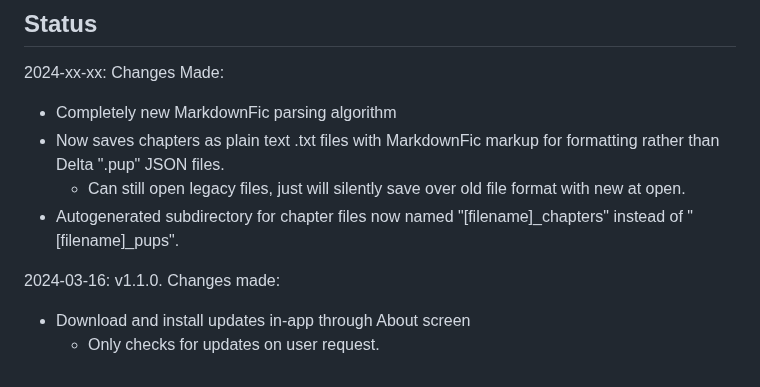
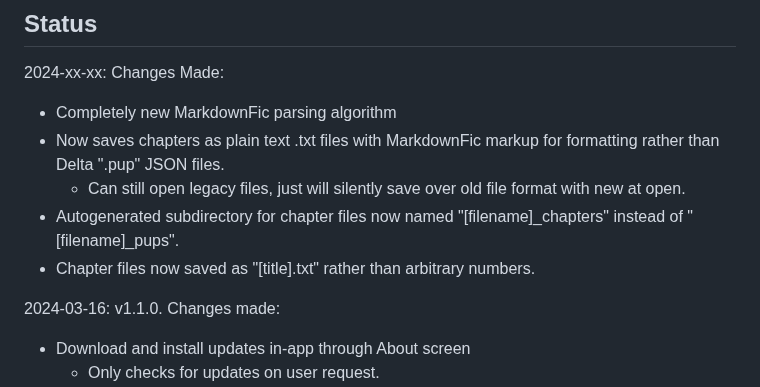
Before and after one commit to brsloan/warewoolf, a Markdown page: README.md, the part around the change. Drawn GitHub-style.

```diff
--- a/README.md
+++ b/README.md
@@ -66,6 +66,7 @@ For a more in-depth overview of WareWoolf, please see [the Wiki](https://github.
 * Now saves chapters as plain text .txt files with MarkdownFic markup for formatting rather than Delta ".pup" JSON files.
   * Can still open legacy files, just will silently save over old file format with new at open.
 * Autogenerated subdirectory for chapter files now named "[filename]_chapters" instead of "[filename]_pups".
+* Chapter files now saved as "[title].txt" rather than arbitrary numbers.
 
 2024-03-16: v1.1.0. Changes made:
 * Download and install updates in-app through About screen
```
